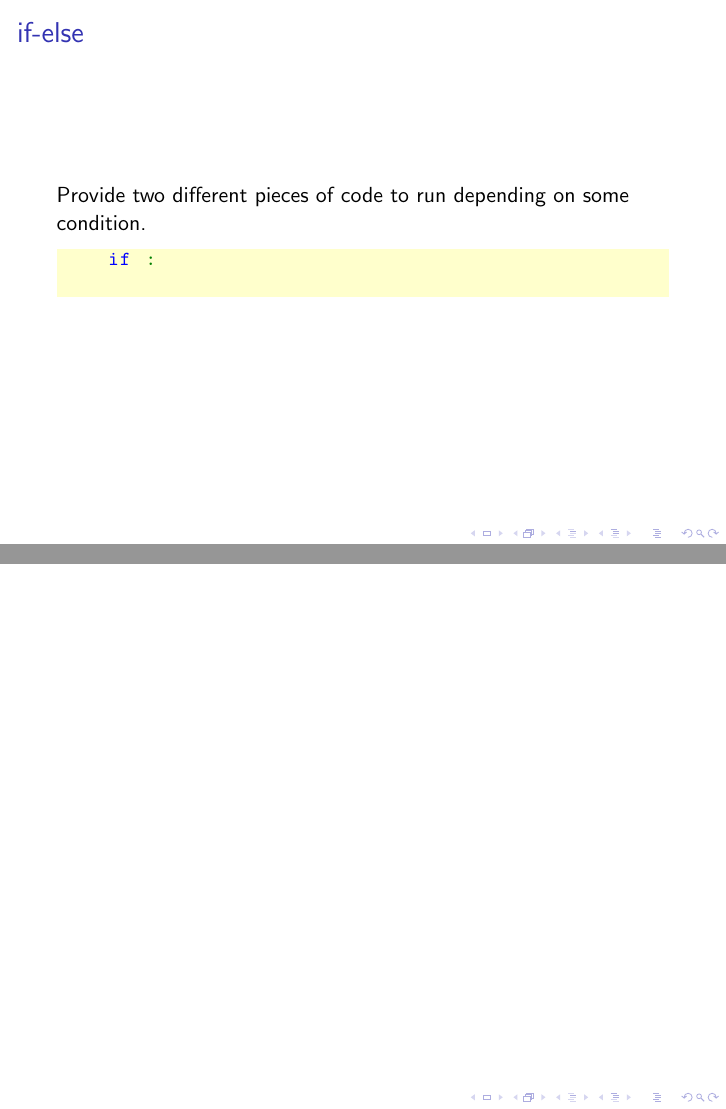
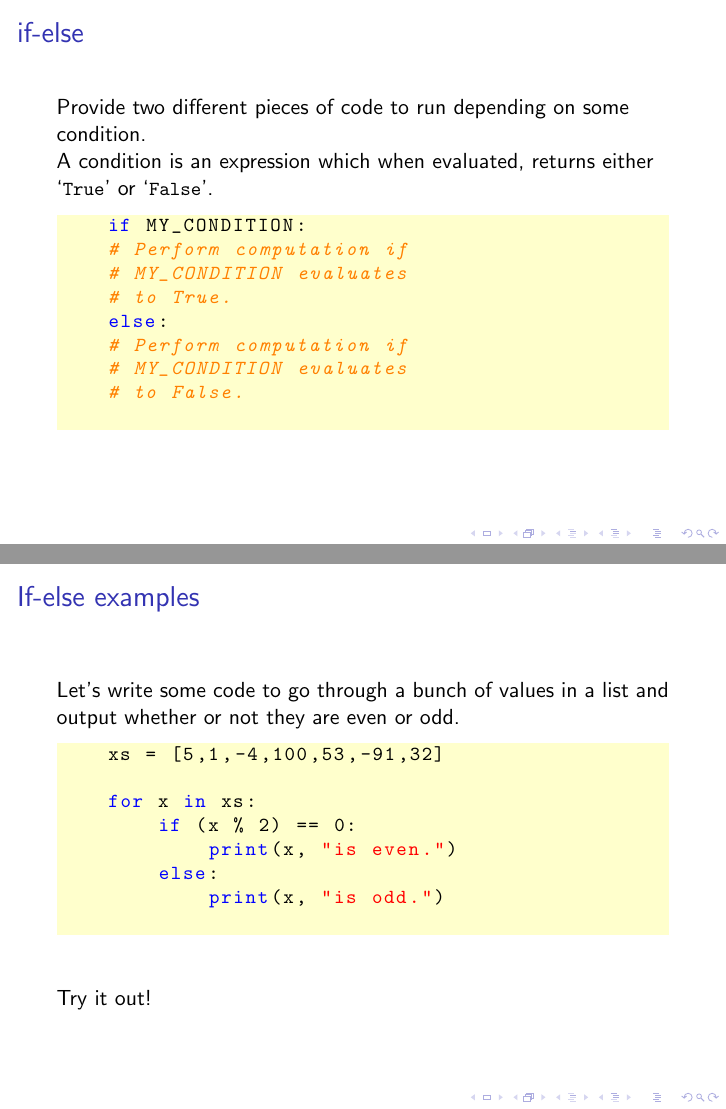
Before and after one commit to Fedjmike/cucats-python, LaTeX slides (python-workshop-1.tex): pages 49 and 50 of 52 before the commit and pages 51 and 54 of 57 after it, joined at a grey line. Compiled offline with pdfLaTeX.

Commit message:
added if-else

```diff
--- a/python-workshop-1.tex
+++ b/python-workshop-1.tex
@@ -65,7 +65,7 @@
 }
 
 \lstset{
-	language=py,
+	language=Python,
 	%
 	captionpos=b,                    % sets the caption-position to bottom
 	mathescape=true,
@@ -408,14 +408,42 @@
 \begin{frame}[fragile]
 	\frametitle{if-else}
 
-	Provide two different pieces of code to run depending on some condition.
+	Provide two different pieces of code to run depending on some condition.\\
+    \pause
+    A condition is an expression which when evaluated, returns either `\lstinline|True|' or `\lstinline|False|'.
 
 	% explain in the context of for loops, because otherwise the condition is going to be tautological and it won't be clear why providing a branch is useful
 	% which is why if comes after for
+    \pause
+	\begin{lstlisting}
+	if MY_CONDITION:
+    # Perform computation if
+    # MY_CONDITION evaluates
+    # to True.
+	else:
+    # Perform computation if
+    # MY_CONDITION evaluates
+    # to False.
+	\end{lstlisting}
+\end{frame}
 
+\begin{frame}[fragile]
+    \frametitle{If-else examples}
+
+    Let's write some code to go through a bunch of values in a list and output whether or not they are even or odd.
+
+	\pause
 	\begin{lstlisting}
-	if :
+	xs = [5,1,-4,100,53,-91,32]
+
+	for x in xs:
+	    if (x % 2) == 0:
+	        print(x, "is even.")
+	    else:
+	        print(x, "is odd.")
 	\end{lstlisting}
+	\pause
+	Try it out!
 \end{frame}
 
 \begin{frame}[fragile]
```
